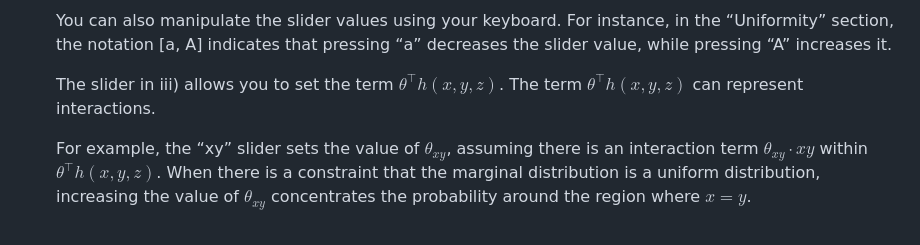
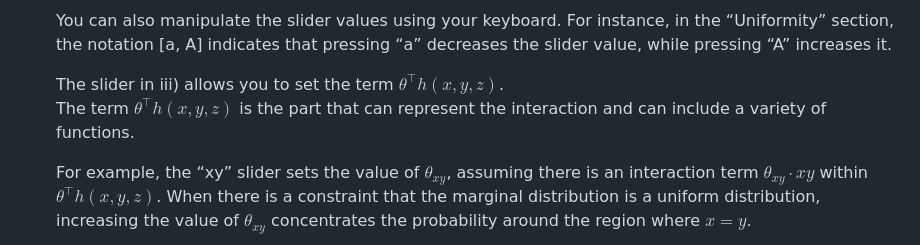
Before and after one commit to tanaken-basis/mindemo3d, a Markdown page: README.en.md, the part around the change. GitHub-like rendering.

```diff
--- a/README.en.md
+++ b/README.en.md
@@ -49,7 +49,8 @@ This section explains how to view and operate the web application. The web appli
 
   You can also manipulate the slider values using your keyboard. For instance, in the “Uniformity” section, the notation [a, A] indicates that pressing “a” decreases the slider value, while pressing “A” increases it.
 
-  The slider in iii) allows you to set the term $`\theta^{\top}h(x,y,z)`$. The term $`\theta^{\top}h(x,y,z)`$ can represent interactions.
+  The slider in iii) allows you to set the term $`\theta^{\top}h(x,y,z)`$.
+  The term $`\theta^{\top}h(x,y,z)`$ is the part that can represent the interaction and can include a variety of functions.
 
   For example, the “xy” slider sets the value of $`\theta_{xy}`$, assuming there is an interaction term $`\theta_{xy} \cdot x y`$ within  $`\theta^{\top}h(x,y,z)`$. When there is a constraint that the marginal distribution is a uniform distribution, increasing the value of $`\theta_{xy}`$ concentrates the probability around the region where $`x=y`$.
 
```
Also changed, not shown: README.jp.md (+2 -2 lines), README.md (+2 -2 lines).
